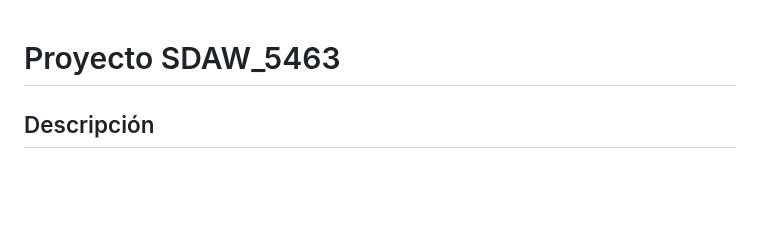
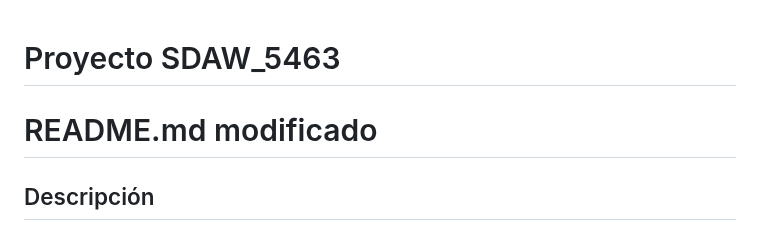
Before and after one commit to rubensanchezgalera/SDAW_5463, a Markdown page: README.md, the part around the change. GitHub-like rendering; blank space fills up the shorter version.

```diff
--- a/README.md
+++ b/README.md
@@ -1,4 +1,6 @@
 # Proyecto SDAW_5463
+
+# README.md modificado
 
 ## Descripción
 
```
